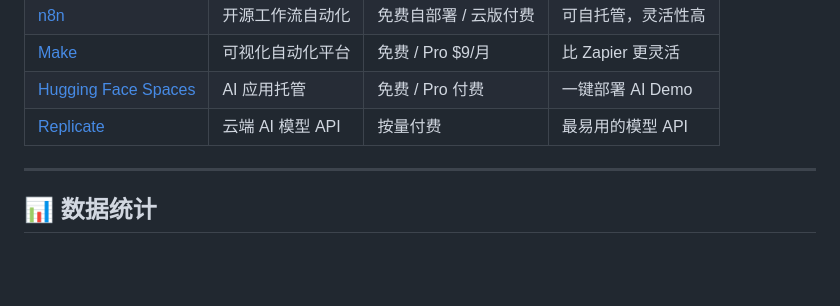
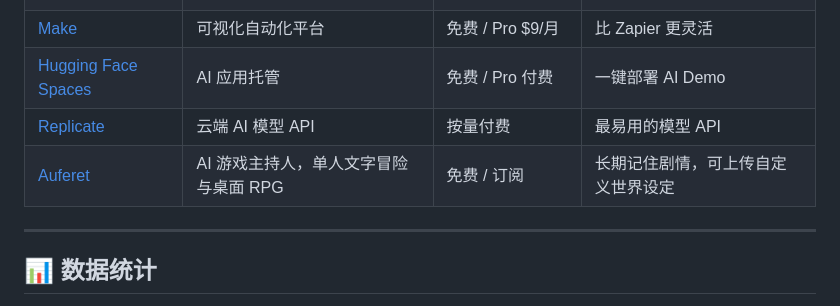
Before and after one commit to yuanlaiai/awesome-ai-tools, a Markdown page: README.md, the part around the change. Drawn GitHub-style; blank space fills up the shorter version.

Commit message:
Add Auferet

```diff
--- a/README.md
+++ b/README.md
@@ -121,6 +121,7 @@
 | [Make](https://www.make.com) | 可视化自动化平台 | 免费 / Pro $9/月 | 比 Zapier 更灵活 |
 | [Hugging Face Spaces](https://huggingface.co/spaces) | AI 应用托管 | 免费 / Pro 付费 | 一键部署 AI Demo |
 | [Replicate](https://replicate.com) | 云端 AI 模型 API | 按量付费 | 最易用的模型 API |
+| [Auferet](https://auferet.com) | AI 游戏主持人，单人文字冒险与桌面 RPG | 免费 / 订阅 | 长期记住剧情，可上传自定义世界设定 |
 
 ---
 
```
